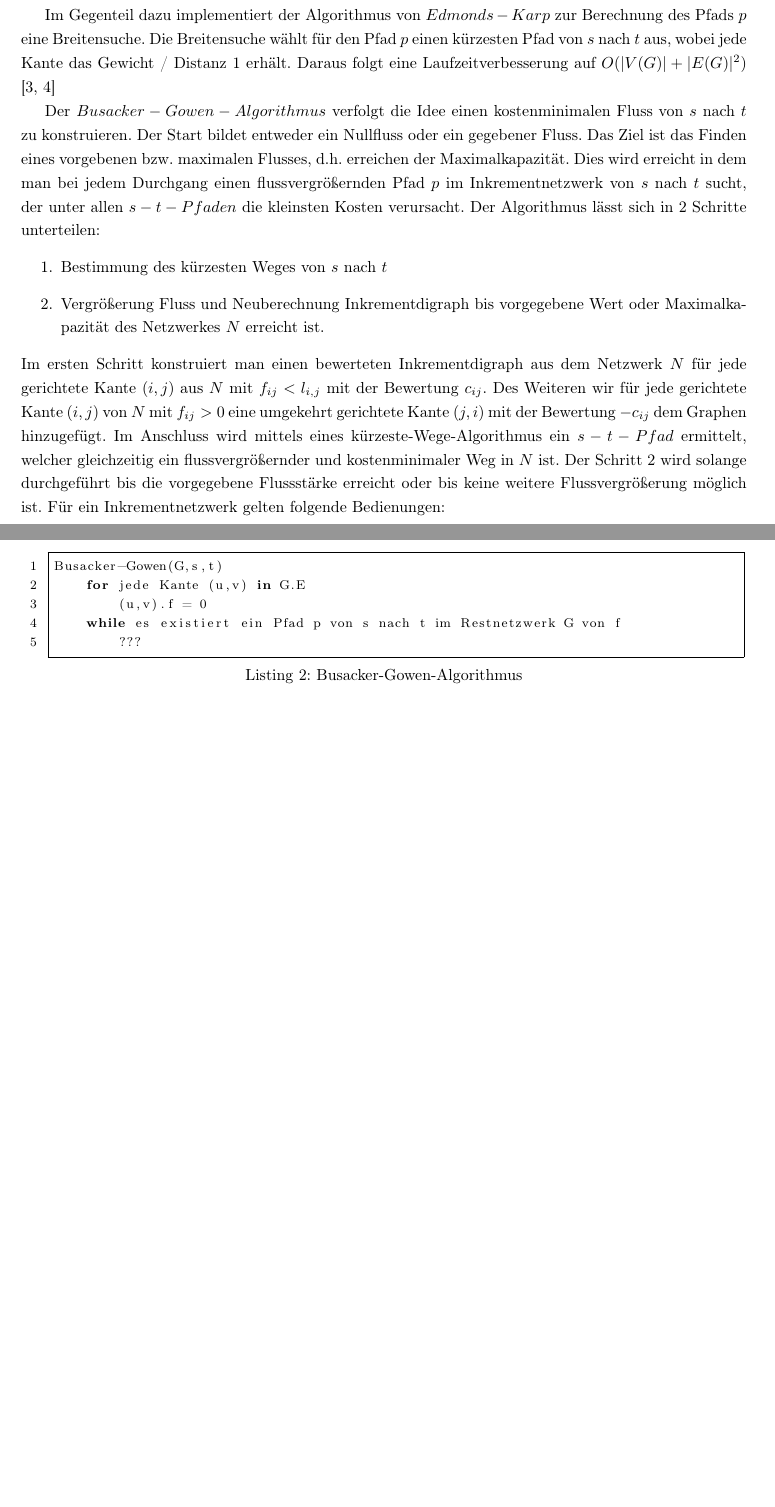
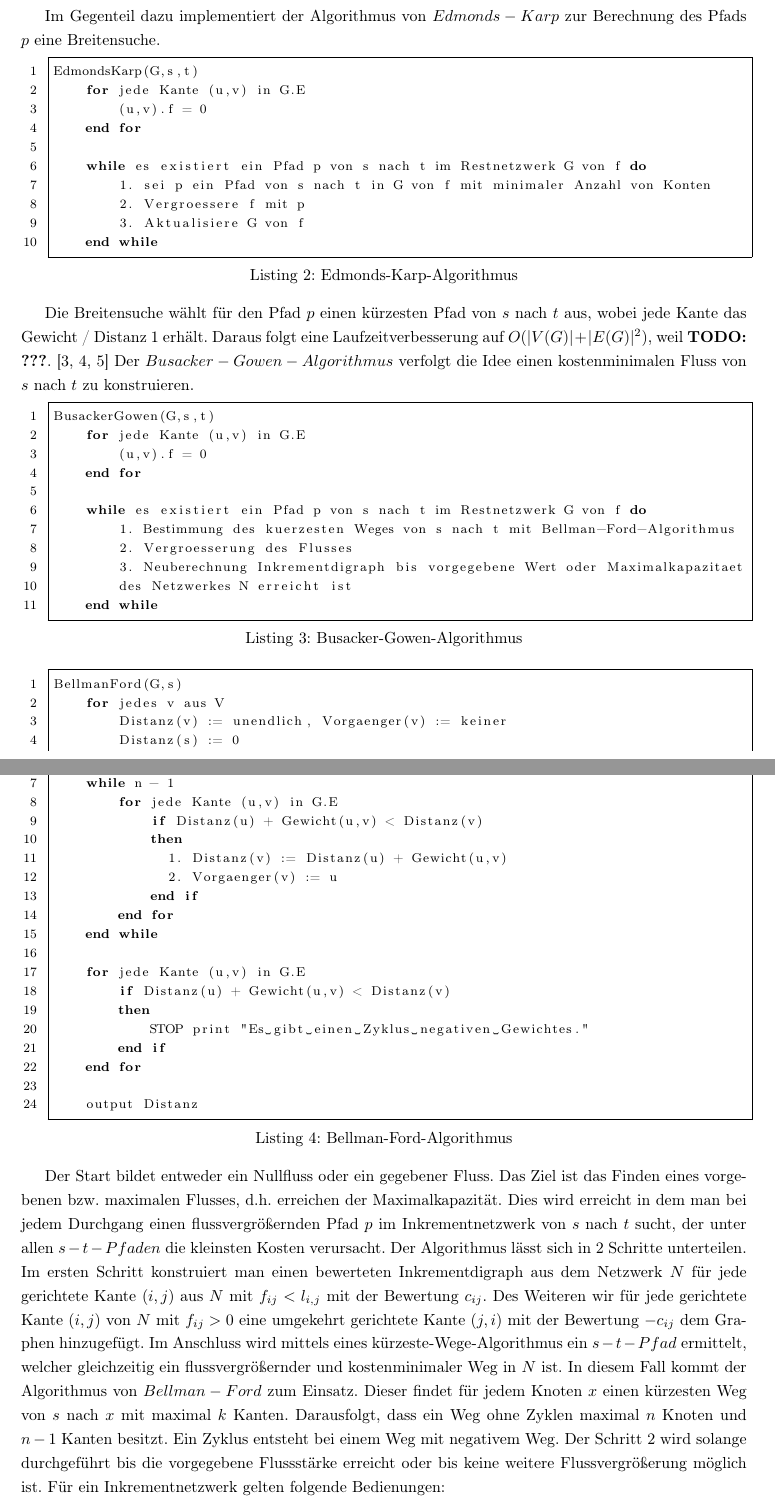
Before and after one commit to flashback2k14/ADHausarbeit, a LaTeX document (main.tex, which reads beschreibung.tex): two parts of pages 4 and 5 of 7 before the commit and two parts of pages 4 and 5 of 8 after it, joined at a grey line, cut so that both start at the same text, the shorter picture padded with empty space. Compiled offline with pdfLaTeX.

Commit message:
update project 130315

```diff
--- a/beschreibung.tex
+++ b/beschreibung.tex
@@ -29,38 +35,94 @@ Ford-Fulkerson(G,s,t)
 Im Gegenteil dazu implementiert der Algorithmus von $Edmonds-Karp$ zur
-Berechnung des Pfads $p$ eine Breitensuche. Die Breitensuche wählt für den
+Berechnung des Pfads $p$ eine Breitensuche.
+
+\lstset{caption={Edmonds-Karp-Algorithmus}, language={VBScript}}
+\begin{lstlisting}
+EdmondsKarp(G,s,t)
+    for jede Kante (u,v) in G.E
+        (u,v).f = 0
+    end for
+
+    while es existiert ein Pfad p von s nach t im Restnetzwerk G von f do
+        1. sei p ein Pfad von s nach t in G von f mit minimaler Anzahl von Konten
+        2. Vergroessere f mit p
+        3. Aktualisiere G von f
+    end while
+\end{lstlisting}
+
+Die Breitensuche wählt für den
 Pfad $p$ einen kürzesten Pfad von $s$ nach $t$ aus, wobei jede Kante das
 Gewicht / Distanz 1 erhält. Daraus folgt eine Laufzeitverbesserung auf
-$O(|V(G)| + |E(G)|^2)$ \cite{algo, optiv}
+$O(|V(G)| + |E(G)|^2)$, weil \textbf{TODO: ???}. \cite{algo, optiv, edmkarp} Der
+$Busacker-Gowen-Algorithmus$ verfolgt die Idee einen kostenminimalen
+Fluss von $s$ nach $t$ zu konstruieren.
 
-Der $Busacker-Gowen-Algorithmus$ verfolgt die Idee einen kostenminimalen
-Fluss von $s$ nach $t$ zu konstruieren. Der Start bildet entweder ein
-Nullfluss oder ein gegebener Fluss. Das Ziel ist das Finden eines vorgebenen
-bzw. maximalen Flusses, d.h. erreichen der Maximalkapazität. Dies wird
-erreicht in dem man bei jedem Durchgang einen flussvergrößernden Pfad $p$ im
-Inkrementnetzwerk von $s$ nach $t$ sucht, der unter allen $s-t-Pfaden$ die
-kleinsten Kosten verursacht. Der Algorithmus lässt sich in 2 Schritte
-unterteilen:
-\begin{enumerate}
- \item Bestimmung des kürzesten Weges von $s$ nach $t$
- \item Vergrößerung Fluss und Neuberechnung Inkrementdigraph bis vorgegebene
- Wert oder Maximalkapazität des Netzwerkes $N$ erreicht ist.
-\end{enumerate}
-Im ersten Schritt konstruiert man einen bewerteten Inkrementdigraph aus dem
-Netzwerk $N$ für jede gerichtete Kante $(i,j)$ aus $N$ mit $f_{ij} < l_{i,j}$
-mit der Bewertung $c_{ij}$. Des Weiteren wir für jede gerichtete Kante
-$(i,j)$ von $N$ mit $f_{ij} > 0$ eine umgekehrt gerichtete Kante $(j,i)$ mit
-der Bewertung $-c_{ij}$ dem Graphen hinzugefügt. Im Anschluss wird mittels
-eines kürzeste-Wege-Algorithmus ein $s-t-Pfad$ ermittelt, welcher
-gleichzeitig ein flussvergrößernder und kostenminimaler Weg in $N$ ist. Der
-Schritt 2 wird solange durchgeführt bis die vorgegebene Flussstärke erreicht
-oder bis keine weitere Flussvergrößerung möglich ist. Für ein
-Inkrementnetzwerk gelten
-folgende Bedienungen:
+\lstset{caption={Busacker-Gowen-Algorithmus}, language={VBScript}}
+\begin{lstlisting}
+BusackerGowen(G,s,t)
+    for jede Kante (u,v) in G.E
+        (u,v).f = 0
+    end for
+
+    while es existiert ein Pfad p von s nach t im Restnetzwerk G von f do
+        1. Bestimmung des kuerzesten Weges von s nach t mit Bellman-Ford-Algorithmus
+        2. Vergroesserung des Flusses
+        3. Neuberechnung Inkrementdigraph bis vorgegebene Wert oder Maximalkapazitaet
+        des Netzwerkes N erreicht ist
+    end while
+\end{lstlisting}
+
+\lstset{caption={Bellman-Ford-Algorithmus}, language={VBScript}}
+\begin{lstlisting}
+BellmanFord(G,s)
+    for jedes v aus V
+        Distanz(v) := unendlich, Vorgaenger(v) := keiner
+        Distanz(s) := 0
+    end for
+
+    while n - 1
+        for jede Kante (u,v) in G.E
+            if Distanz(u) + Gewicht(u,v) < Distanz(v)
+            then
+              1. Distanz(v) := Distanz(u) + Gewicht(u,v)
+              2. Vorgaenger(v) := u
+            end if
+        end for
+    end while
+
+    for jede Kante (u,v) in G.E
+        if Distanz(u) + Gewicht(u,v) < Distanz(v)
+        then
+            STOP print "Es gibt einen Zyklus negativen Gewichtes."
+        end if
+    end for
+
+    output Distanz
+\end{lstlisting}
+
+Der Start bildet entweder ein Nullfluss oder ein gegebener Fluss. Das Ziel
+ist das Finden eines vorgebenen bzw. maximalen Flusses, d.h. erreichen der
+Maximalkapazität. Dies wird erreicht in dem man bei jedem Durchgang einen
+flussvergrößernden Pfad $p$ im Inkrementnetzwerk von $s$ nach $t$ sucht, der
+unter allen $s-t-Pfaden$ die kleinsten Kosten verursacht. Der Algorithmus
+lässt sich in 2 Schritte unterteilen. Im ersten Schritt konstruiert man einen
+bewerteten Inkrementdigraph aus dem Netzwerk $N$ für jede gerichtete Kante $(i,j)$ aus
+$N$ mit $f_{ij} < l_{i,j}$ mit der Bewertung $c_{ij}$. Des Weiteren wir für jede
+gerichtete Kante $(i,j)$ von $N$ mit $f_{ij} > 0$ eine umgekehrt gerichtete Kante
+$(j,i)$ mit der Bewertung $-c_{ij}$ dem Graphen hinzugefügt. Im Anschluss
+wird mittels eines kürzeste-Wege-Algorithmus ein $s-t-Pfad$ ermittelt,
+welcher gleichzeitig ein flussvergrößernder und kostenminimaler Weg in $N$
+ist. In diesem Fall kommt der Algorithmus von $Bellman-Ford$ zum Einsatz. Dieser
+findet für jedem Knoten $x$ einen kürzesten Weg von $s$ nach $x$ mit maximal $k$
+Kanten. Darausfolgt, dass ein Weg ohne Zyklen maximal $n$ Knoten und $n-1$ Kanten
+besitzt. Ein Zyklus entsteht bei einem Weg mit negativem Weg. Der Schritt 2 wird
+solange durchgeführt bis die vorgegebene Flussstärke erreicht oder bis keine weitere
+Flussvergrößerung möglich ist. Für ein Inkrementnetzwerk gelten folgende Bedienungen:
 \begin{enumerate}
  \item $E(\Phi)=E^+(\Phi)\cup E^-(\Phi)$
  \item $E^+(\Phi)=\{<i,j>|<i,j> \in E,\Phi_{ij} < \kappa_{ij}\}$
  \item $E^-(\Phi)=\{<j,i>|<i,j> \in E,\Phi_{ij} > 0\}$
- \item $\kappa_{ij}(\Phi)=\biggl[\begin{array}{ll}\kappa_{ij}-\Phi_{ij} falls
+ \item $\kappa_{ij}(\Phi)=\biggl[\begin{array}{ll}\kappa_{ij}-\Phi_{ij}
+ falls
  <i,j> \in E^+(\Phi) \\ \Phi_{ji} falls <i,j> \in E^-(\Phi) \end{array}$
  \item $c_{ij}(\Phi)=\biggl[\begin{array}{ll}c_{ij}falls<i,j> \in E^+(\Phi)
   \\ -c_{ji}falls<i,j> \in E^-(\Phi)\end{array}$
@@ -68,10 +131 @@ folgende Bedienungen:
 
-\lstset{caption={Busacker-Gowen-Algorithmus}, language={Python}}
-\begin{lstlisting}
-Busacker-Gowen(G,s,t)
-    for jede Kante (u,v) in G.E
-        (u,v).f = 0
-    while es existiert ein Pfad p von s nach t im Restnetzwerk G von f
-        ???
-
-\end{lstlisting}
```
Also changed, not shown: biblo.bib (+19 -2 lines), main.tex (+13 -3 lines), motivation.tex (+27 -24 lines), rueckfragen.txt (+1 -3 lines), beschreibung.tex (37 more changed lines).
